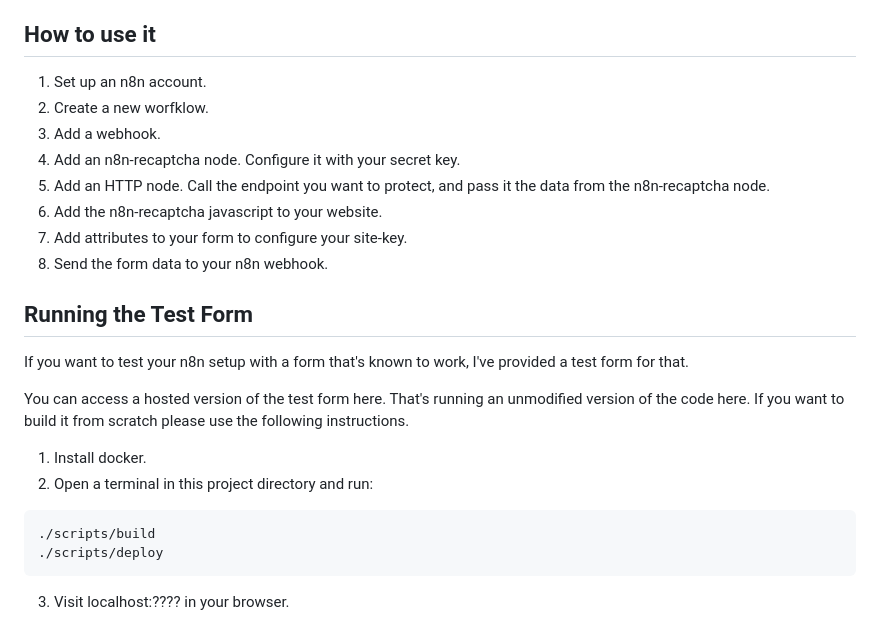
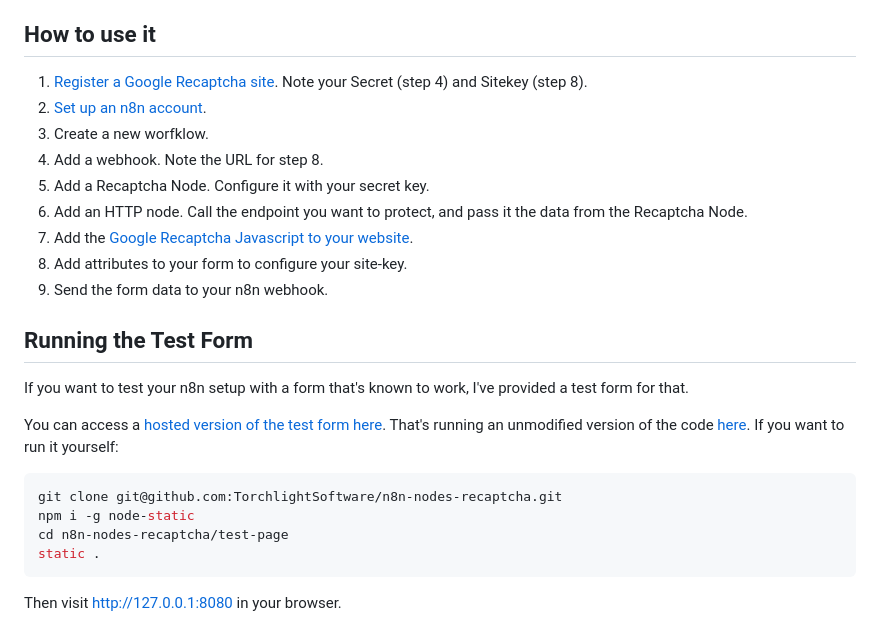
Before and after one commit to TorchlightSoftware/n8n-nodes-recaptcha, a Markdown page: README.md, the part around the change. GitHub-like rendering.

````diff
--- a/README.md
+++ b/README.md
@@ -44,25 +44,26 @@ If enough people want an alternative, let me know what you would prefer: Heroku,
 
 ## How to use it
 
-1. Set up an n8n account.
-2. Create a new worfklow.
-3. Add a webhook.
-4. Add an n8n-recaptcha node. Configure it with your secret key.
-5. Add an HTTP node.  Call the endpoint you want to protect, and pass it the data from the n8n-recaptcha node.
-6. Add the n8n-recaptcha javascript to your website.
-7. Add attributes to your form to configure your site-key.
-8. Send the form data to your n8n webhook.
+1. [Register a Google Recaptcha site](https://www.google.com/recaptcha/admin).  Note your Secret (step 4) and Sitekey (step 8).
+2. [Set up an n8n account](https://app.n8n.cloud/login).
+3. Create a new worfklow.
+4. Add a webhook.  Note the URL for step 8.
+5. Add a Recaptcha Node. Configure it with your secret key.
+6. Add an HTTP node.  Call the endpoint you want to protect, and pass it the data from the Recaptcha Node.
+7. Add the [Google Recaptcha Javascript to your website](https://developers.google.com/recaptcha/docs/v3).
+8. Add attributes to your form to configure your site-key.
+9. Send the form data to your n8n webhook.
 
 ## Running the Test Form
 
 If you want to test your n8n setup with a form that's known to work, I've provided a test form for that.
 
-You can access a hosted version of the test form here.  That's running an unmodified version of the code here.  If you want to build it from scratch please use the following instructions.
+You can access a [hosted version of the test form here](https://captcha-demo.tlsft.com/).  That's running an unmodified version of the code [here](test-page/index.html).  If you want to run it yourself:
 
-1. Install docker.
-2. Open a terminal in this project directory and run:
 ```bash
-./scripts/build
-./scripts/deploy
+git clone git@github.com:TorchlightSoftware/n8n-nodes-recaptcha.git
+npm i -g node-static
+cd n8n-nodes-recaptcha/test-page
+static .
 ```
-3. Visit localhost:???? in your browser.
+Then visit http://127.0.0.1:8080 in your browser.
````
